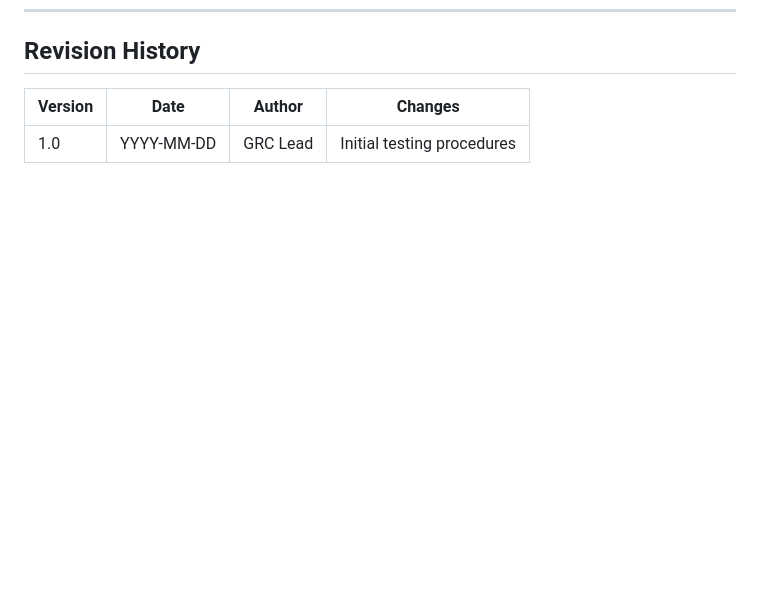
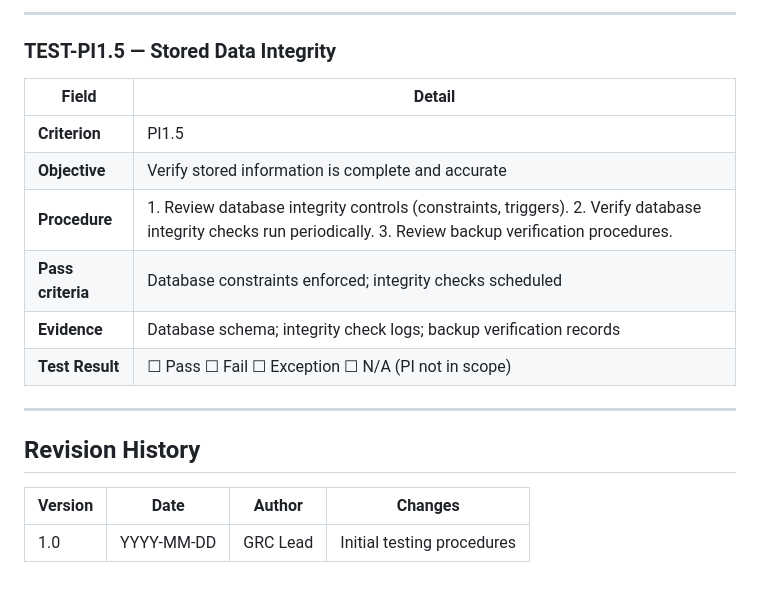
Before and after one commit to deepakantiya/trust-center, a Markdown page: frameworks/soc2/testing-procedures.md, the part around one of its changes. GitHub-like rendering; blank space fills up the shorter version.

Commit message:
Add Processing Integrity (PI1.1-PI1.5) testing procedures to SOC2 framework

```diff
--- a/frameworks/soc2/testing-procedures.md
+++ b/frameworks/soc2/testing-procedures.md
@@ -190,3 +244,18 @@ Run these procedures **quarterly** as an internal control test. Document finding
+---
+
+### TEST-PI1.5 — Stored Data Integrity
+| Field | Detail |
+|---|---|
+| **Criterion** | PI1.5 |
+| **Objective** | Verify stored information is complete and accurate |
+| **Procedure** | 1. Review database integrity controls (constraints, triggers). 2. Verify database integrity checks run periodically. 3. Review backup verification procedures. |
+| **Pass criteria** | Database constraints enforced; integrity checks scheduled |
+| **Evidence** | Database schema; integrity check logs; backup verification records |
+| **Test Result** | ☐ Pass  ☐ Fail  ☐ Exception  ☐ N/A (PI not in scope) |
+
+
+---
+
 ## Revision History
 
 | Version | Date | Author | Changes |
```
Also changed, not shown: other parts of frameworks/soc2/testing-procedures.md (+54 -0 lines).
